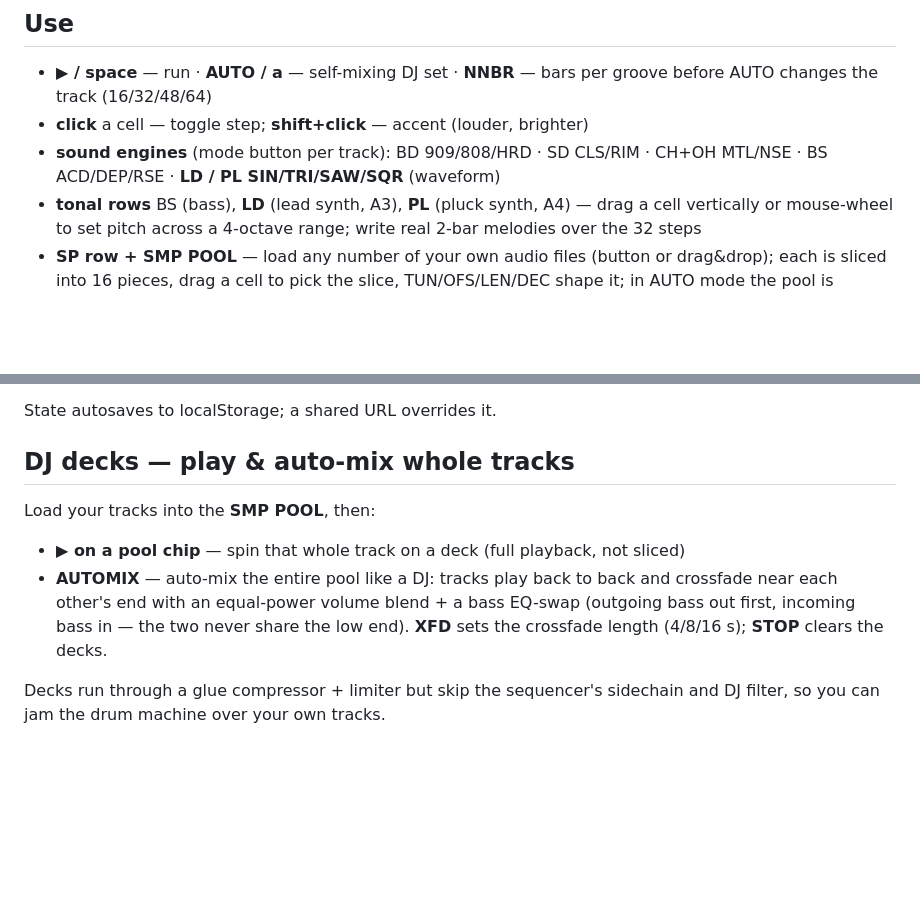
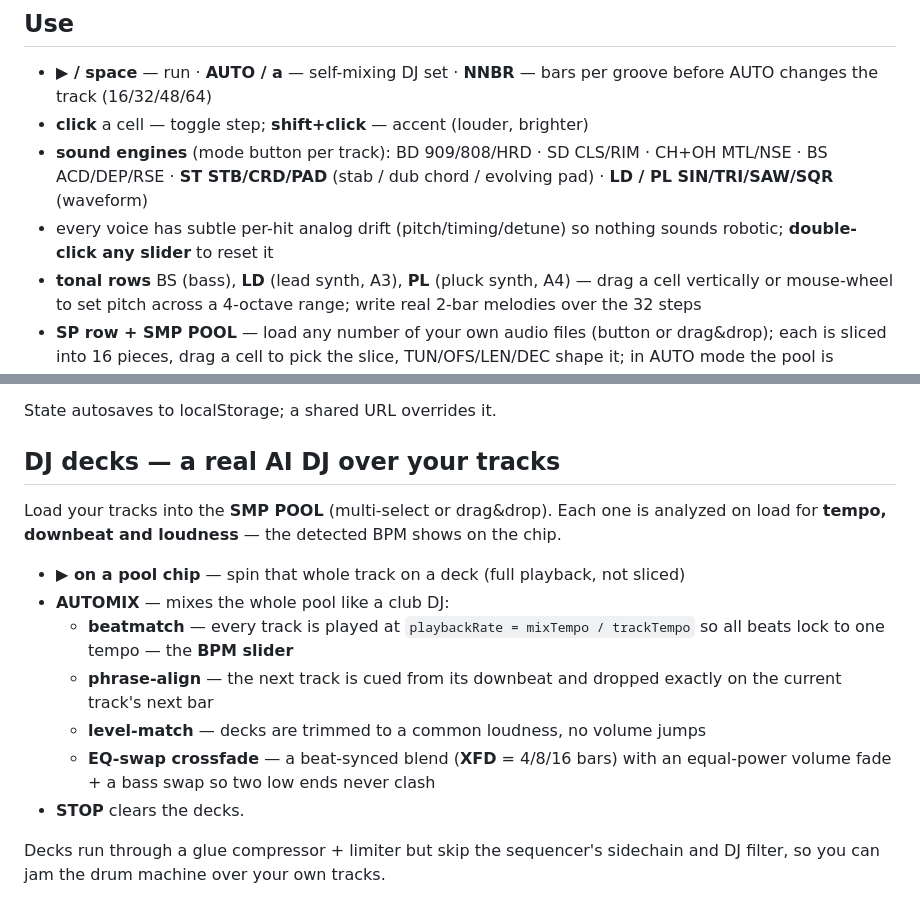
Before and after one commit to arniByte/weaver, a Markdown page: README.md, 2 parts joined by grey strips. Drawn GitHub-style; blank space fills up the shorter version.

Commit message:
docs: AI auto-DJ (beatmatch/phrase-align/level-match), stab modes, drift, slider reset
Co-Authored-By: Claude Fable 5 <noreply@anthropic.com>
Claude-Session: https://claude.ai/code/session_01VU2xbm3agRCvfZrbPw5fJk

```diff
--- a/README.md
+++ b/README.md
@@ -26,7 +26,10 @@ or deploy the repo root to Vercel / any static host as-is.
   per groove before AUTO changes the track (16/32/48/64)
 - **click** a cell — toggle step; **shift+click** — accent (louder, brighter)
 - **sound engines** (mode button per track): BD 909/808/HRD · SD CLS/RIM ·
-  CH+OH MTL/NSE · BS ACD/DEP/RSE · **LD / PL SIN/TRI/SAW/SQR** (waveform)
+  CH+OH MTL/NSE · BS ACD/DEP/RSE · **ST STB/CRD/PAD** (stab / dub chord /
+  evolving pad) · **LD / PL SIN/TRI/SAW/SQR** (waveform)
+- every voice has subtle per-hit analog drift (pitch/timing/detune) so nothing
+  sounds robotic; **double-click any slider** to reset it
 - **tonal rows** BS (bass), **LD** (lead synth, A3), **PL** (pluck synth, A4) —
   drag a cell vertically or mouse-wheel to set pitch across a 4-octave range;
   write real 2-bar melodies over the 32 steps
@@ -45,15 +48,22 @@ or deploy the repo root to Vercel / any static host as-is.
 
 State autosaves to localStorage; a shared URL overrides it.
 
-## DJ decks — play & auto-mix whole tracks
+## DJ decks — a real AI DJ over your tracks
 
-Load your tracks into the **SMP POOL**, then:
+Load your tracks into the **SMP POOL** (multi-select or drag&drop). Each one is
+analyzed on load for **tempo, downbeat and loudness** — the detected BPM shows
+on the chip.
 
 - **▶ on a pool chip** — spin that whole track on a deck (full playback, not sliced)
-- **AUTOMIX** — auto-mix the entire pool like a DJ: tracks play back to back and
-  crossfade near each other's end with an equal-power volume blend + a bass
-  EQ-swap (outgoing bass out first, incoming bass in — the two never share the
-  low end). **XFD** sets the crossfade length (4/8/16 s); **STOP** clears the decks.
+- **AUTOMIX** — mixes the whole pool like a club DJ:
+  - **beatmatch** — every track is played at `playbackRate = mixTempo / trackTempo`
+    so all beats lock to one tempo — the **BPM slider**
+  - **phrase-align** — the next track is cued from its downbeat and dropped
+    exactly on the current track's next bar
+  - **level-match** — decks are trimmed to a common loudness, no volume jumps
+  - **EQ-swap crossfade** — a beat-synced blend (**XFD** = 4/8/16 bars) with an
+    equal-power volume fade + a bass swap so two low ends never clash
+- **STOP** clears the decks.
 
 Decks run through a glue compressor + limiter but skip the sequencer's sidechain
 and DJ filter, so you can jam the drum machine over your own tracks.
```
